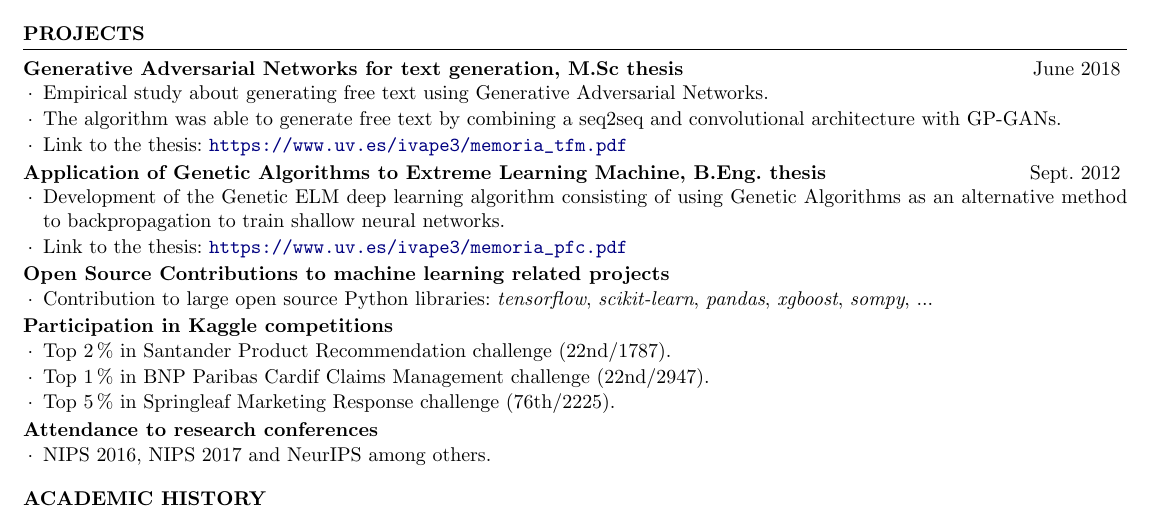
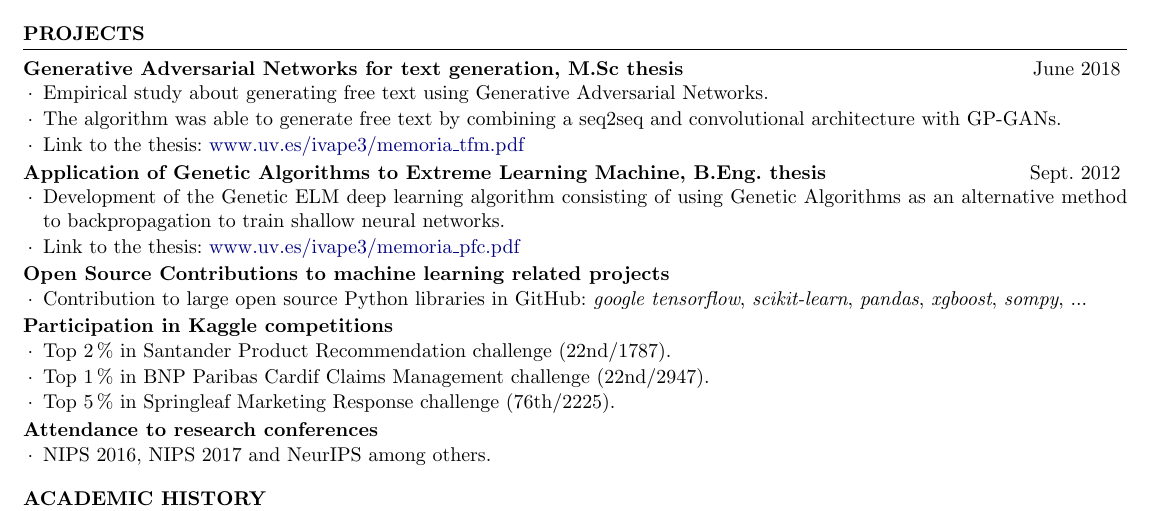
Before and after one commit to ivallesp/one-page-resume, a LaTeX CV (cv.tex): part of the page, cut so that both start at the same text. Compiled offline with pdfLaTeX.

Commit message:
Add small correction to opensource projects

```diff
--- a/cv.tex
+++ b/cv.tex
@@ -132,7 +132,7 @@ Senior Data Scientist in McKinsey \& Company and PhD student in Deep Reinforceme
 
 \item Empirical study about generating free text using Generative Adversarial Networks.
 \item The algorithm was able to generate free text by combining a seq2seq and convolutional architecture with GP-GANs.
-\item Link to the thesis: \url{https://www.uv.es/ivape3/memoria_tfm.pdf}
+\item Link to the thesis: \href{https://www.uv.es/ivape3/memoria_tfm.pdf}{www.uv.es/ivape3/memoria\_tfm.pdf}
 
 \end{rSubsection}
 
@@ -144,7 +144,7 @@ Senior Data Scientist in McKinsey \& Company and PhD student in Deep Reinforceme
 \vspace{-3pt}
 
 \item Development of the Genetic ELM deep learning algorithm consisting of using Genetic Algorithms as an alternative method to backpropagation to train shallow neural networks.
-\item Link to the thesis: \url{https://www.uv.es/ivape3/memoria_pfc.pdf}
+\item Link to the thesis: \href{https://www.uv.es/ivape3/memoria_pfc.pdf}{www.uv.es/ivape3/memoria\_pfc.pdf}
 
 \end{rSubsection}
 
@@ -155,7 +155,7 @@ Senior Data Scientist in McKinsey \& Company and PhD student in Deep Reinforceme
 
 \vspace{-3pt}
 
-\item Contribution to large open source Python libraries: \textit{tensorflow}, \textit{scikit-learn}, \textit{pandas}, \textit{xgboost}, \textit{sompy}, ...
+\item Contribution to large open source Python libraries in GitHub: \textit{google tensorflow}, \textit{scikit-learn}, \textit{pandas}, \textit{xgboost}, \textit{sompy}, ...
 
 \end{rSubsection}
 
```
Also changed, not shown: cv.pdf.
